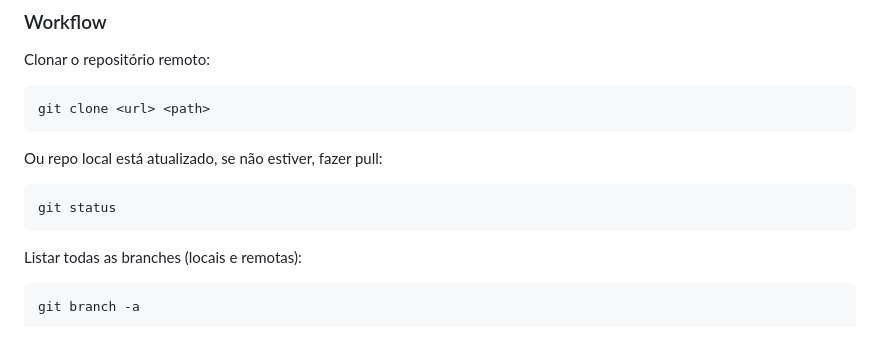
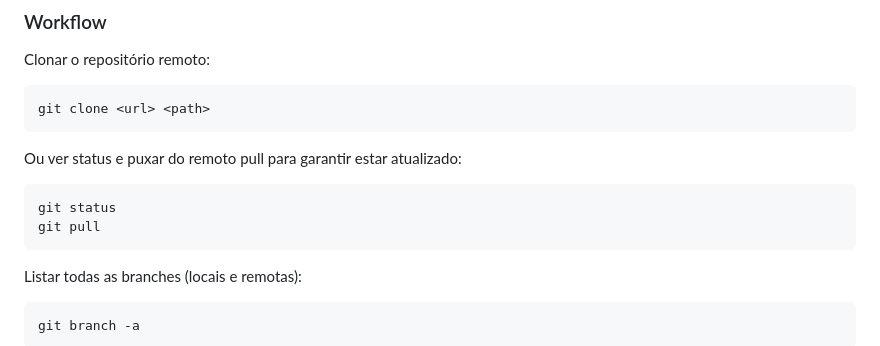
Before and after one commit to viniciusgma/AV2, a Markdown page: envs_e_uso_git.md, the part around the change. Drawn GitHub-style.

````diff
--- a/envs_e_uso_git.md
+++ b/envs_e_uso_git.md
@@ -171,9 +171,10 @@ Clonar o repositório remoto:
 git clone <url> <path>
 ```
 
-Ou repo local está atualizado, se não estiver, fazer pull:
+Ou ver status e puxar do remoto pull para garantir estar atualizado:
 ```bash
 git status
+git pull
 ```
 
 Listar todas as branches (locais e remotas):
````
